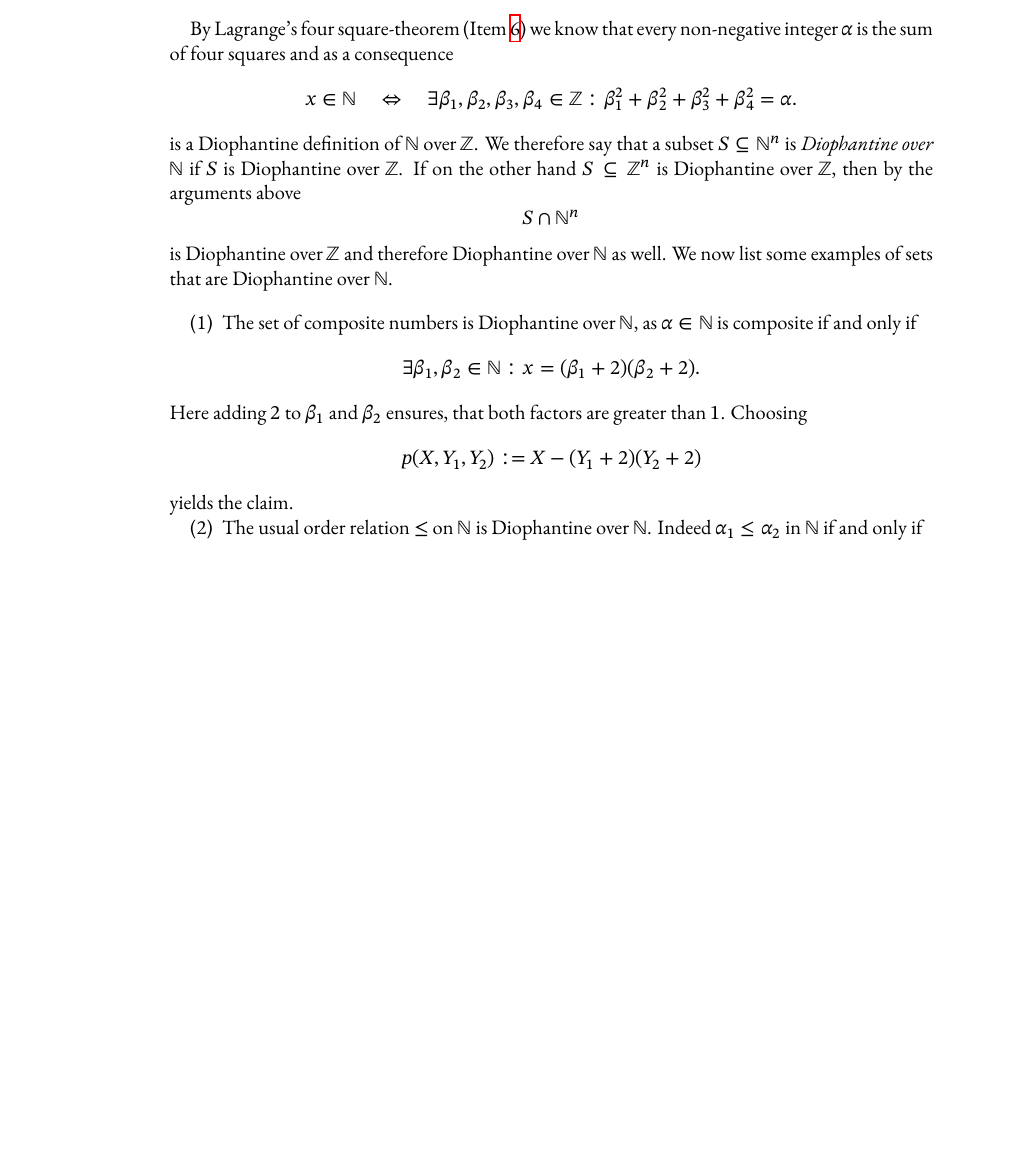
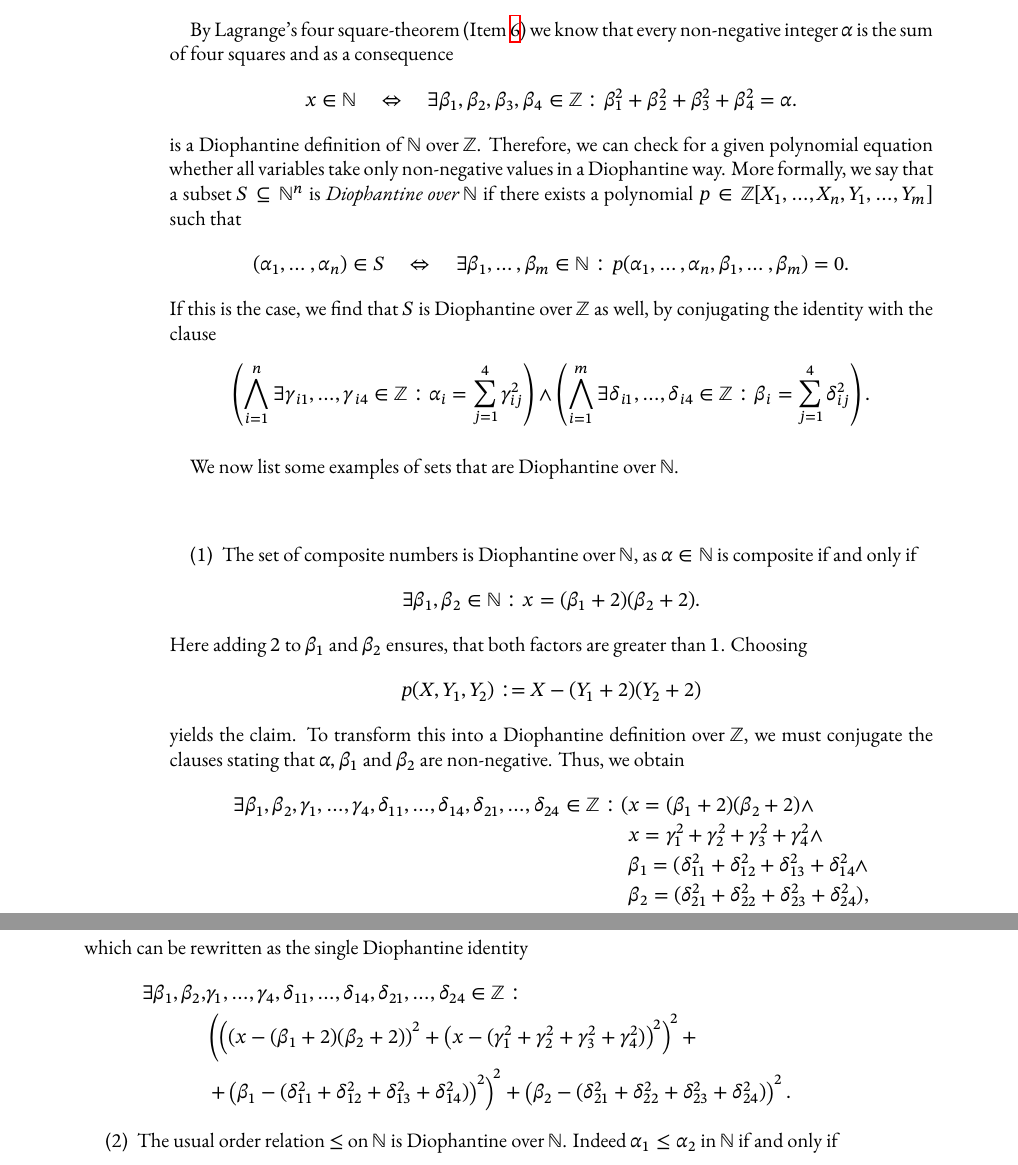
Before and after one commit to tim6her/h10-over-rings-of-integers, a LaTeX thesis (Herbstrith-H10_over_AI.tex, which reads contents/02-01_different_perspectives.tex): part of page 30 of 63 before the commit and two parts of pages 30 and 31 of 63 after it, the two joined at a grey line, cut so that both start at the same text, the shorter picture padded with empty space. Compiled offline with XeLaTeX.

Commit message:
Edits from 2018-07-07

```diff
--- a/Herbstrith-H10_over_AI.tex
+++ b/Herbstrith-H10_over_AI.tex
@@ -91,7 +91,9 @@
         language=haskell}
 
 % BibLaTex
-\usepackage[style=numeric,backend=biber]{biblatex}
+\usepackage[style=numeric,
+            backend=biber,
+            uniquename=full]{biblatex}
 \addbibresource{./references.bib}
 
 
--- a/contents/02-01_different_perspectives.tex
+++ b/contents/02-01_different_perspectives.tex
@@ -239,14 +246,24 @@ their relations with subsets of \(ℕ\).
     x ∈ ℕ \quad ⇔ \quad
     ∃β_1,β_2,β_3,β_4∈ℤ: β_1^2 + β_2^2 + β_3^2 + β_4^2 = α.
   \]
-  is a Diophantine definition of $ℕ$ over $ℤ$. We therefore say that a subset
-  \(S ⊂ ℕ^n\) is \emph{Diophantine over \(ℕ\)} if \(S\) is Diophantine over
-  \(ℤ\). If on the other hand \(S ⊂ ℤ^n\) is Diophantine over \(ℤ\), then by the
-  arguments above
+  is a Diophantine definition of $ℕ$ over $ℤ$. Therefore, we can check for a
+  given polynomial equation whether all variables take only non-negative values
+  in a Diophantine way. More formally, we say that  a subset \(S ⊂ ℕ^n\) is
+  \emph{Diophantine over \(ℕ\)} if there exists a polynomial \(p ∈ ℤ[X_1, …,
+  X_n, Y_1, …, Y_m]\) such that
   \[
-    S ∩ ℕ^n
+    (\seq{α}) ∈ S \quad ⇔ \quad
+    ∃ \seq[m]{β} ∈ ℕ : p(\seq{α}, \seq[m]{β}) = 0.
   \]
-  is Diophantine over \(ℤ\) and therefore Diophantine over \(ℕ\) as well.
+  If this is the case, we find that \(S\) is Diophantine over \(ℤ\) as well, by
+  conjugating the identity with the clause
+  \[
+    \left(\bigwedge_{i = 1}^n ∃ γ_{i1}, …, γ_{i4} ∈ ℤ :
+      α_i = \sum_{j = 1}^4 γ_{ij}^2 \right) ∧
+    \left(\bigwedge_{i = 1}^m ∃ δ_{i1}, …, δ_{i4} ∈ ℤ :
+      β_i = \sum_{j = 1}^4 δ_{ij}^2 \right).
+  \]
+
   We now list some examples of sets that are Diophantine over \(ℕ\).
   \begin{exlist}
     \item The set of composite numbers is Diophantine over $ℕ$, as $α ∈ ℕ$ is
@@ -257,9 +274,29 @@ their relations with subsets of \(ℕ\).
     Here adding $2$ to $β_1$ and $β_2$ ensures, that both factors are greater
     than $1$. Choosing
     \[
-      p (X, Y_1, Y_2) := X - (Y_1 + 2)(Y_2 + 2)
+      p(X, Y_1, Y_2) := X - (Y_1 + 2)(Y_2 + 2)
     \]
-    yields the claim.
+    yields the claim. To transform this into a Diophantine definition over
+    \(ℤ\), we must conjugate the clauses stating that \(α, β_1\) and \(β_2\) are
+    non-negative. Thus, we obtain
+    \begin{align*}
+      ∃ β_1, β_2, γ_1, …, γ_4, δ_{11}, …, δ_{14}, δ_{21}, …, δ_{24} ∈ ℤ: (
+        & x = (β_1 + 2) (β_2 + 2) ∧\\
+        & x = γ_1^2 + γ_2^2 + γ_3^2 + γ_4^2 ∧\\
+        & β_1 = (δ_{11}^2 + δ_{12}^2 + δ_{13}^2 + δ_{14}^2 ∧\\
+        & β_2 = (δ_{21}^2 + δ_{22}^2 + δ_{23}^2 + δ_{24}^2),
+    \end{align*}
+    which can be rewritten as the single Diophantine identity
+    \begin{align*}
+      ∃ β_1, β_2, & γ_1, …, γ_4, δ_{11}, …, δ_{14}, δ_{21}, …, δ_{24} ∈ ℤ:\\
+        & \left(\left(\left(x - (β_1 + 2) (β_2 + 2)\right)^2 +
+          \left(x - (γ_1^2 + γ_2^2 + γ_3^2 + γ_4^2)\right)^2\right)^2 +\right.\\
+        & \left. +
+          \left(
+            β_1 - (δ_{11}^2 + δ_{12}^2 + δ_{13}^2 + δ_{14}^2)\right)^2
+          \right)^2 +
+          \left(β_2 - (δ_{21}^2 + δ_{22}^2 + δ_{23}^2 + δ_{24}^2)\right)^2.
+    \end{align*}
 
     \item The usual order relation $≤$ on $ℕ$ is Diophantine over $ℕ$.
     Indeed $α_1 ≤ α_2$ in $ℕ$ if and only if
@@ -645 +682,0 @@ problem over \(ℤ\). More formally, we have the following.
-    n ∈ \mathcal{K} \quad ⇔ \quad
```
Also changed, not shown: contents/01-03_prerequisites_from_nt.tex (+3 -1 lines), contents/02-01_different_perspectives.tex (107 more changed lines).
